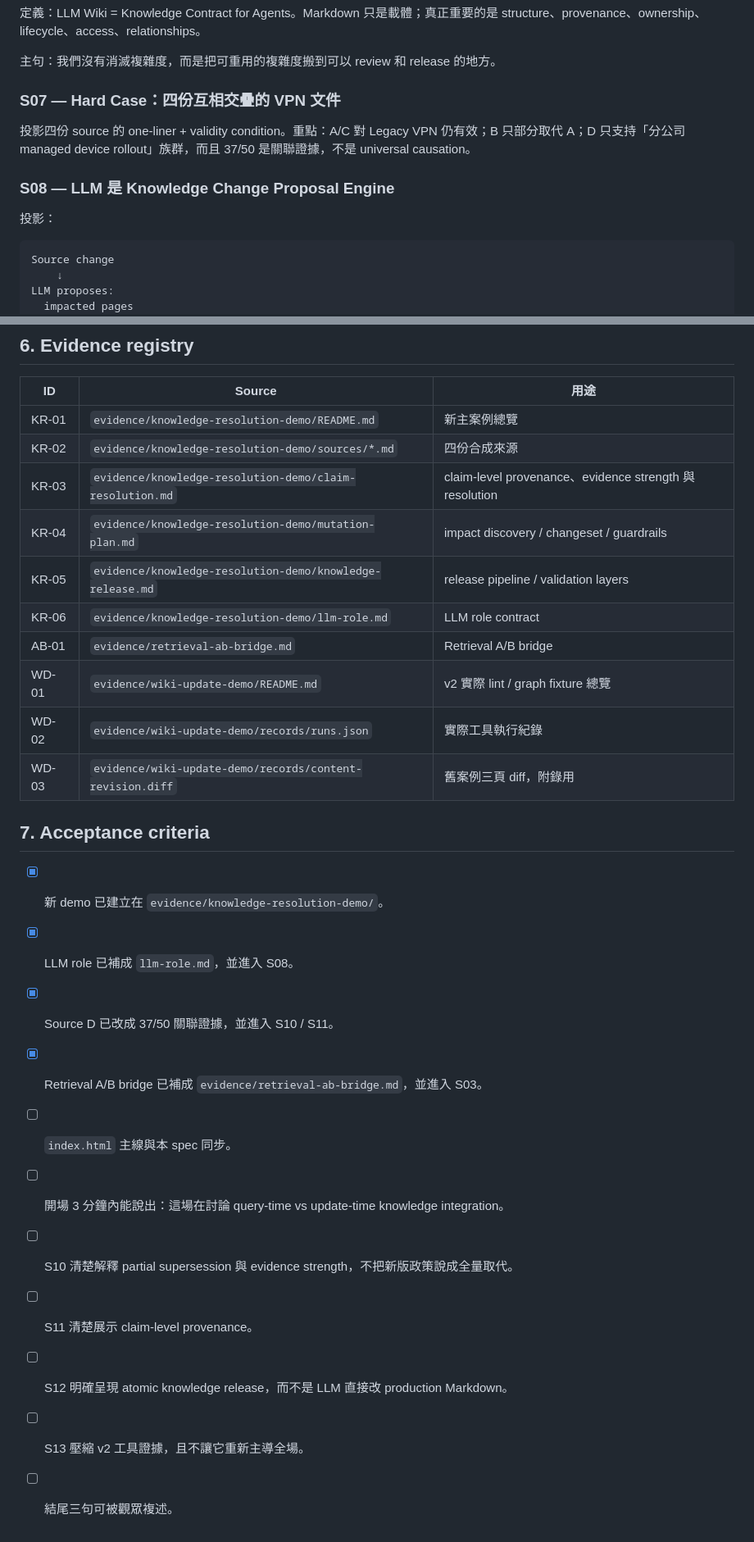
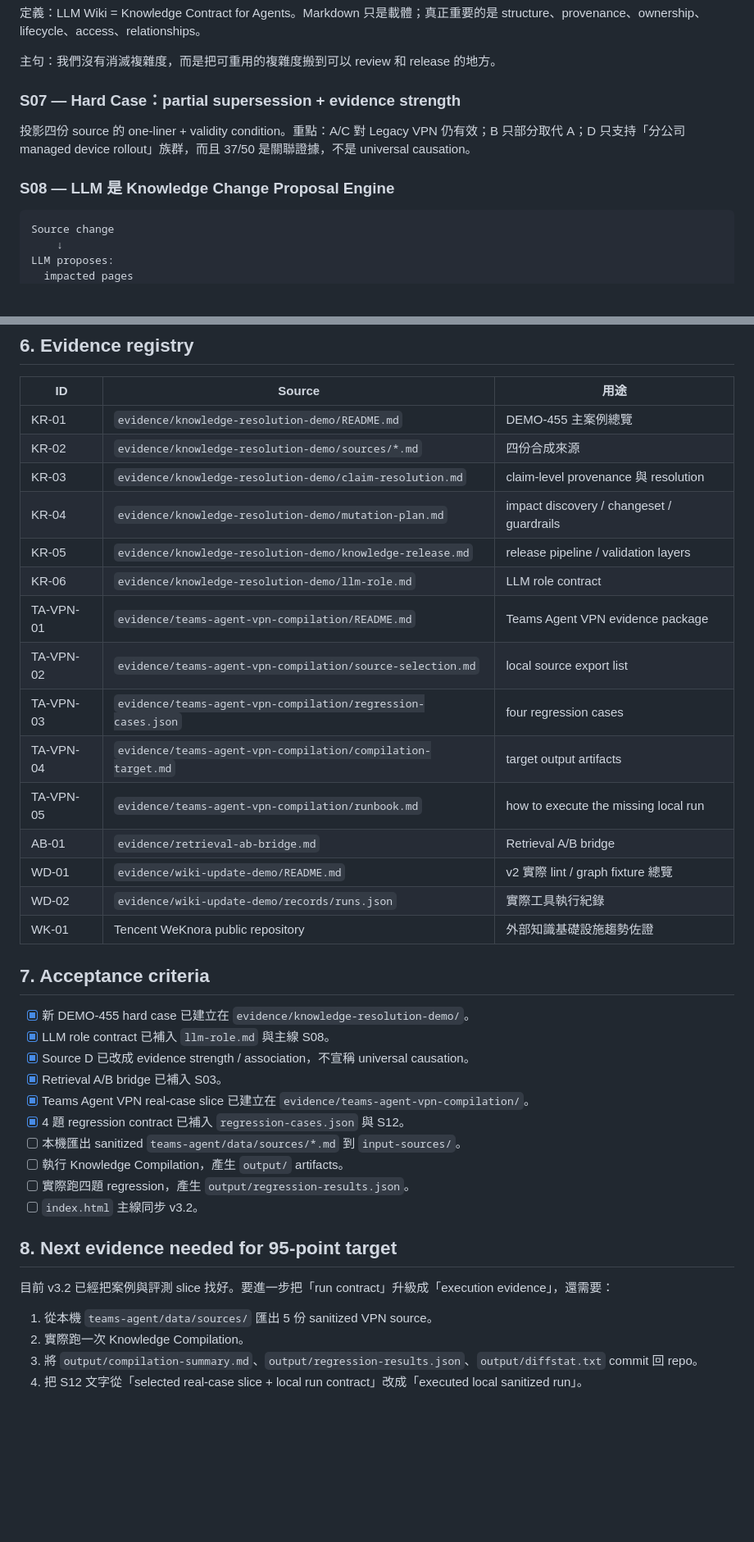
Before and after one commit to poirotw66/llm-wiki-architecture-talk, a Markdown page: PRESENTATION_SPEC.md, 2 parts joined by grey strips. Shown at 82% size. Rendered like a GitHub page; blank space fills up the shorter version.

Commit message:
Update spec with Teams Agent VPN compilation and regression evidence

````diff
--- a/PRESENTATION_SPEC.md
+++ b/PRESENTATION_SPEC.md
@@ -150,13 +170,11 @@ Retrieval / Agent
 
 主句：我們沒有消滅複雜度，而是把可重用的複雜度搬到可以 review 和 release 的地方。
 
-### S07 — Hard Case：四份互相交疊的 VPN 文件
+### S07 — Hard Case：partial supersession + evidence strength
 
 投影四份 source 的 one-liner + validity condition。重點：A/C 對 Legacy VPN 仍有效；B 只部分取代 A；D 只支持「分公司 managed device rollout」族群，而且 37/50 是關聯證據，不是 universal causation。
 
 ### S08 — LLM 是 Knowledge Change Proposal Engine
-
-投影：
 
 ```text
 Source change
@@ -247,27 +271,40 @@ Impact Discovery → Mutation Plan → Draft Release → Structural Validation
 
 | ID | Source | 用途 |
 |---|---|---|
-| KR-01 | `evidence/knowledge-resolution-demo/README.md` | 新主案例總覽 |
+| KR-01 | `evidence/knowledge-resolution-demo/README.md` | DEMO-455 主案例總覽 |
 | KR-02 | `evidence/knowledge-resolution-demo/sources/*.md` | 四份合成來源 |
-| KR-03 | `evidence/knowledge-resolution-demo/claim-resolution.md` | claim-level provenance、evidence strength 與 resolution |
+| KR-03 | `evidence/knowledge-resolution-demo/claim-resolution.md` | claim-level provenance 與 resolution |
 | KR-04 | `evidence/knowledge-resolution-demo/mutation-plan.md` | impact discovery / changeset / guardrails |
 | KR-05 | `evidence/knowledge-resolution-demo/knowledge-release.md` | release pipeline / validation layers |
 | KR-06 | `evidence/knowledge-resolution-demo/llm-role.md` | LLM role contract |
+| TA-VPN-01 | `evidence/teams-agent-vpn-compilation/README.md` | Teams Agent VPN evidence package |
+| TA-VPN-02 | `evidence/teams-agent-vpn-compilation/source-selection.md` | local source export list |
+| TA-VPN-03 | `evidence/teams-agent-vpn-compilation/regression-cases.json` | four regression cases |
+| TA-VPN-04 | `evidence/teams-agent-vpn-compilation/compilation-target.md` | target output artifacts |
+| TA-VPN-05 | `evidence/teams-agent-vpn-compilation/runbook.md` | how to execute the missing local run |
 | AB-01 | `evidence/retrieval-ab-bridge.md` | Retrieval A/B bridge |
 | WD-01 | `evidence/wiki-update-demo/README.md` | v2 實際 lint / graph fixture 總覽 |
 | WD-02 | `evidence/wiki-update-demo/records/runs.json` | 實際工具執行紀錄 |
-| WD-03 | `evidence/wiki-update-demo/records/content-revision.diff` | 舊案例三頁 diff，附錄用 |
+| WK-01 | Tencent WeKnora public repository | 外部知識基礎設施趨勢佐證 |
 
 ## 7. Acceptance criteria
 
-- [x] 新 demo 已建立在 `evidence/knowledge-resolution-demo/`。
-- [x] LLM role 已補成 `llm-role.md`，並進入 S08。
-- [x] Source D 已改成 37/50 關聯證據，並進入 S10 / S11。
-- [x] Retrieval A/B bridge 已補成 `evidence/retrieval-ab-bridge.md`，並進入 S03。
-- [ ] `index.html` 主線與本 spec 同步。
-- [ ] 開場 3 分鐘內能說出：這場在討論 query-time vs update-time knowledge integration。
-- [ ] S10 清楚解釋 partial supersession 與 evidence strength，不把新版政策說成全量取代。
-- [ ] S11 清楚展示 claim-level provenance。
-- [ ] S12 明確呈現 atomic knowledge release，而不是 LLM 直接改 production Markdown。
-- [ ] S13 壓縮 v2 工具證據，且不讓它重新主導全場。
-- [ ] 結尾三句可被觀眾複述。
+- [x] 新 DEMO-455 hard case 已建立在 `evidence/knowledge-resolution-demo/`。
+- [x] LLM role contract 已補入 `llm-role.md` 與主線 S08。
+- [x] Source D 已改成 evidence strength / association，不宣稱 universal causation。
+- [x] Retrieval A/B bridge 已補入 S03。
+- [x] Teams Agent VPN real-case slice 已建立在 `evidence/teams-agent-vpn-compilation/`。
+- [x] 4 題 regression contract 已補入 `regression-cases.json` 與 S12。
+- [ ] 本機匯出 sanitized `teams-agent/data/sources/*.md` 到 `input-sources/`。
+- [ ] 執行 Knowledge Compilation，產生 `output/` artifacts。
+- [ ] 實際跑四題 regression，產生 `output/regression-results.json`。
+- [ ] `index.html` 主線同步 v3.2。
+
+## 8. Next evidence needed for 95-point target
+
+目前 v3.2 已經把案例與評測 slice 找好。要進一步把「run contract」升級成「execution evidence」，還需要：
+
+1. 從本機 `teams-agent/data/sources/` 匯出 5 份 sanitized VPN source。
+2. 實際跑一次 Knowledge Compilation。
+3. 將 `output/compilation-summary.md`、`output/regression-results.json`、`output/diffstat.txt` commit 回 repo。
+4. 把 S12 文字從「selected real-case slice + local run contract」改成「executed local sanitized run」。
````
Also changed, not shown: other parts of PRESENTATION_SPEC.md (+57 -31 lines).
